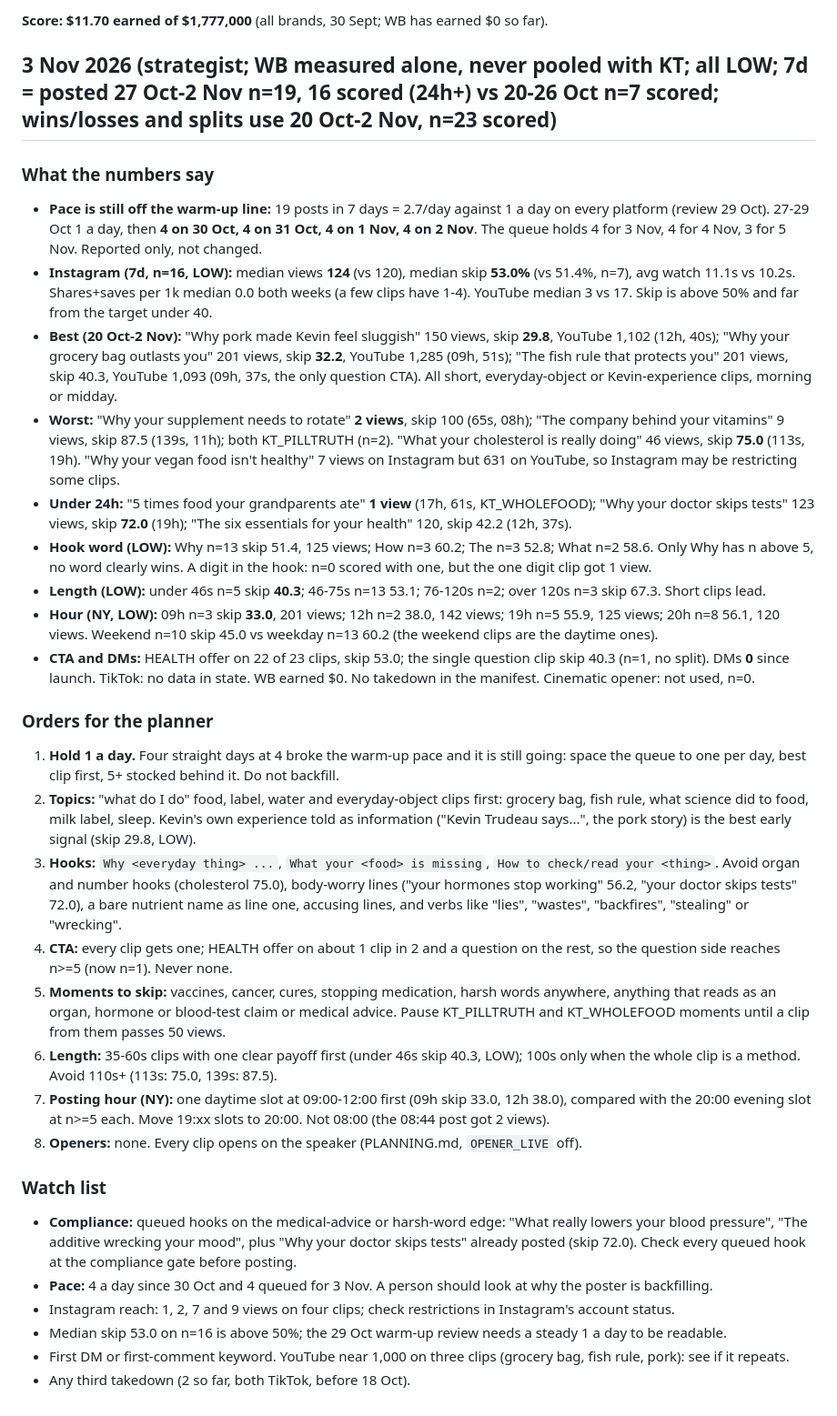
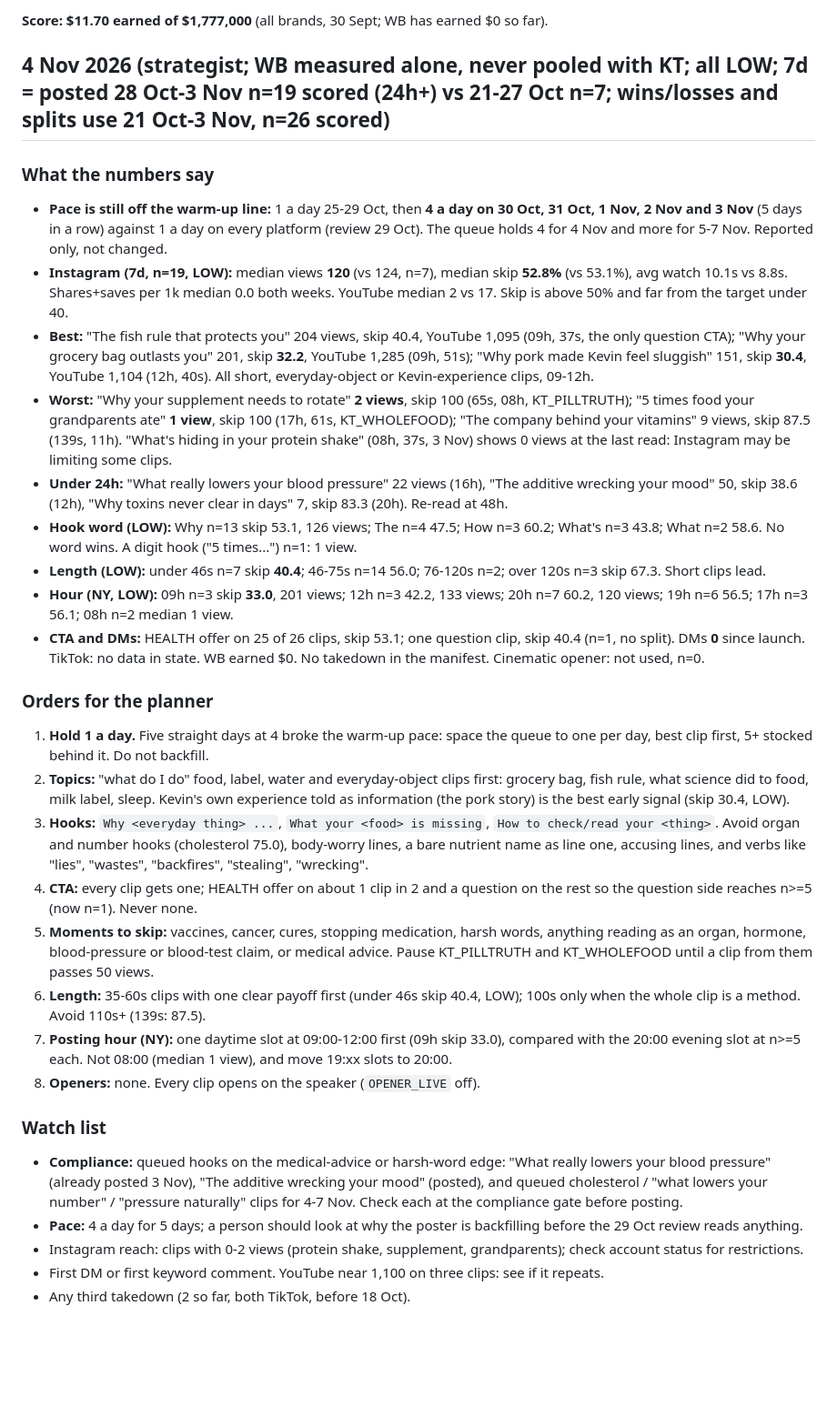
Before and after one commit to kamaycampos/wb-factory, a Markdown page: factory/STRATEGY.md, the part around the change. Shown at 91% size. Rendered like a GitHub page; blank space fills up the shorter version.

Commit message:
weekly plans from claude/strategy-2026-11-04: factory/STRATEGY.md

```diff
--- a/factory/STRATEGY.md
+++ b/factory/STRATEGY.md
@@ -6,33 +6,32 @@ edges, compliance, `my_brand/lane.json` or `my_brand/BRAND.md`. Every order carr
 
 **Score: $11.70 earned of $1,777,000** (all brands, 30 Sept; WB has earned $0 so far).
 
-## 3 Nov 2026 (strategist; WB measured alone, never pooled with KT; all LOW; 7d = posted 27 Oct-2 Nov n=19, 16 scored (24h+) vs 20-26 Oct n=7 scored; wins/losses and splits use 20 Oct-2 Nov, n=23 scored)
+## 4 Nov 2026 (strategist; WB measured alone, never pooled with KT; all LOW; 7d = posted 28 Oct-3 Nov n=19 scored (24h+) vs 21-27 Oct n=7; wins/losses and splits use 21 Oct-3 Nov, n=26 scored)
 
 ### What the numbers say
-- **Pace is still off the warm-up line:** 19 posts in 7 days = 2.7/day against 1 a day on every platform (review 29 Oct). 27-29 Oct 1 a day, then **4 on 30 Oct, 4 on 31 Oct, 4 on 1 Nov, 4 on 2 Nov**. The queue holds 4 for 3 Nov, 4 for 4 Nov, 3 for 5 Nov. Reported only, not changed.
-- **Instagram (7d, n=16, LOW):** median views **124** (vs 120), median skip **53.0%** (vs 51.4%, n=7), avg watch 11.1s vs 10.2s. Shares+saves per 1k median 0.0 both weeks (a few clips have 1-4). YouTube median 3 vs 17. Skip is above 50% and far from the target under 40.
-- **Best (20 Oct-2 Nov):** "Why pork made Kevin feel sluggish" 150 views, skip **29.8**, YouTube 1,102 (12h, 40s); "Why your grocery bag outlasts you" 201 views, skip **32.2**, YouTube 1,285 (09h, 51s); "The fish rule that protects you" 201 views, skip 40.3, YouTube 1,093 (09h, 37s, the only question CTA). All short, everyday-object or Kevin-experience clips, morning or midday.
-- **Worst:** "Why your supplement needs to rotate" **2 views**, skip 100 (65s, 08h); "The company behind your vitamins" 9 views, skip 87.5 (139s, 11h); both KT_PILLTRUTH (n=2). "What your cholesterol is really doing" 46 views, skip **75.0** (113s, 19h). "Why your vegan food isn't healthy" 7 views on Instagram but 631 on YouTube, so Instagram may be restricting some clips.
-- **Under 24h:** "5 times food your grandparents ate" **1 view** (17h, 61s, KT_WHOLEFOOD); "Why your doctor skips tests" 123 views, skip **72.0** (19h); "The six essentials for your health" 120, skip 42.2 (12h, 37s).
-- **Hook word (LOW):** Why n=13 skip 51.4, 125 views; How n=3 60.2; The n=3 52.8; What n=2 58.6. Only Why has n above 5, no word clearly wins. A digit in the hook: n=0 scored with one, but the one digit clip got 1 view.
-- **Length (LOW):** under 46s n=5 skip **40.3**; 46-75s n=13 53.1; 76-120s n=2; over 120s n=3 skip 67.3. Short clips lead.
-- **Hour (NY, LOW):** 09h n=3 skip **33.0**, 201 views; 12h n=2 38.0, 142 views; 19h n=5 55.9, 125 views; 20h n=8 56.1, 120 views. Weekend n=10 skip 45.0 vs weekday n=13 60.2 (the weekend clips are the daytime ones).
-- **CTA and DMs:** HEALTH offer on 22 of 23 clips, skip 53.0; the single question clip skip 40.3 (n=1, no split). DMs **0** since launch. TikTok: no data in state. WB earned $0. No takedown in the manifest. Cinematic opener: not used, n=0.
+- **Pace is still off the warm-up line:** 1 a day 25-29 Oct, then **4 a day on 30 Oct, 31 Oct, 1 Nov, 2 Nov and 3 Nov** (5 days in a row) against 1 a day on every platform (review 29 Oct). The queue holds 4 for 4 Nov and more for 5-7 Nov. Reported only, not changed.
+- **Instagram (7d, n=19, LOW):** median views **120** (vs 124, n=7), median skip **52.8%** (vs 53.1%), avg watch 10.1s vs 8.8s. Shares+saves per 1k median 0.0 both weeks. YouTube median 2 vs 17. Skip is above 50% and far from the target under 40.
+- **Best:** "The fish rule that protects you" 204 views, skip 40.4, YouTube 1,095 (09h, 37s, the only question CTA); "Why your grocery bag outlasts you" 201, skip **32.2**, YouTube 1,285 (09h, 51s); "Why pork made Kevin feel sluggish" 151, skip **30.4**, YouTube 1,104 (12h, 40s). All short, everyday-object or Kevin-experience clips, 09-12h.
+- **Worst:** "Why your supplement needs to rotate" **2 views**, skip 100 (65s, 08h, KT_PILLTRUTH); "5 times food your grandparents ate" **1 view**, skip 100 (17h, 61s, KT_WHOLEFOOD); "The company behind your vitamins" 9 views, skip 87.5 (139s, 11h). "What's hiding in your protein shake" (08h, 37s, 3 Nov) shows 0 views at the last read: Instagram may be limiting some clips.
+- **Under 24h:** "What really lowers your blood pressure" 22 views (16h), "The additive wrecking your mood" 50, skip 38.6 (12h), "Why toxins never clear in days" 7, skip 83.3 (20h). Re-read at 48h.
+- **Hook word (LOW):** Why n=13 skip 53.1, 126 views; The n=4 47.5; How n=3 60.2; What's n=3 43.8; What n=2 58.6. No word wins. A digit hook ("5 times...") n=1: 1 view.
+- **Length (LOW):** under 46s n=7 skip **40.4**; 46-75s n=14 56.0; 76-120s n=2; over 120s n=3 skip 67.3. Short clips lead.
+- **Hour (NY, LOW):** 09h n=3 skip **33.0**, 201 views; 12h n=3 42.2, 133 views; 20h n=7 60.2, 120 views; 19h n=6 56.5; 17h n=3 56.1; 08h n=2 median 1 view.
+- **CTA and DMs:** HEALTH offer on 25 of 26 clips, skip 53.1; one question clip, skip 40.4 (n=1, no split). DMs **0** since launch. TikTok: no data in state. WB earned $0. No takedown in the manifest. Cinematic opener: not used, n=0.
 
 ### Orders for the planner
-1. **Hold 1 a day.** Four straight days at 4 broke the warm-up pace and it is still going: space the queue to one per day, best clip first, 5+ stocked behind it. Do not backfill.
-2. **Topics:** "what do I do" food, label, water and everyday-object clips first: grocery bag, fish rule, what science did to food, milk label, sleep. Kevin's own experience told as information ("Kevin Trudeau says...", the pork story) is the best early signal (skip 29.8, LOW).
-3. **Hooks:** `Why <everyday thing> ...`, `What your <food> is missing`, `How to check/read your <thing>`. Avoid organ and number hooks (cholesterol 75.0), body-worry lines ("your hormones stop working" 56.2, "your doctor skips tests" 72.0), a bare nutrient name as line one, accusing lines, and verbs like "lies", "wastes", "backfires", "stealing" or "wrecking".
-4. **CTA:** every clip gets one; HEALTH offer on about 1 clip in 2 and a question on the rest, so the question side reaches n>=5 (now n=1). Never none.
-5. **Moments to skip:** vaccines, cancer, cures, stopping medication, harsh words anywhere, anything that reads as an organ, hormone or blood-test claim or medical advice. Pause KT_PILLTRUTH and KT_WHOLEFOOD moments until a clip from them passes 50 views.
-6. **Length:** 35-60s clips with one clear payoff first (under 46s skip 40.3, LOW); 100s only when the whole clip is a method. Avoid 110s+ (113s: 75.0, 139s: 87.5).
-7. **Posting hour (NY):** one daytime slot at 09:00-12:00 first (09h skip 33.0, 12h 38.0), compared with the 20:00 evening slot at n>=5 each. Move 19:xx slots to 20:00. Not 08:00 (the 08:44 post got 2 views).
-8. **Openers:** none. Every clip opens on the speaker (PLANNING.md, `OPENER_LIVE` off).
+1. **Hold 1 a day.** Five straight days at 4 broke the warm-up pace: space the queue to one per day, best clip first, 5+ stocked behind it. Do not backfill.
+2. **Topics:** "what do I do" food, label, water and everyday-object clips first: grocery bag, fish rule, what science did to food, milk label, sleep. Kevin's own experience told as information (the pork story) is the best early signal (skip 30.4, LOW).
+3. **Hooks:** `Why <everyday thing> ...`, `What your <food> is missing`, `How to check/read your <thing>`. Avoid organ and number hooks (cholesterol 75.0), body-worry lines, a bare nutrient name as line one, accusing lines, and verbs like "lies", "wastes", "backfires", "stealing", "wrecking".
+4. **CTA:** every clip gets one; HEALTH offer on about 1 clip in 2 and a question on the rest so the question side reaches n>=5 (now n=1). Never none.
+5. **Moments to skip:** vaccines, cancer, cures, stopping medication, harsh words, anything reading as an organ, hormone, blood-pressure or blood-test claim, or medical advice. Pause KT_PILLTRUTH and KT_WHOLEFOOD until a clip from them passes 50 views.
+6. **Length:** 35-60s clips with one clear payoff first (under 46s skip 40.4, LOW); 100s only when the whole clip is a method. Avoid 110s+ (139s: 87.5).
+7. **Posting hour (NY):** one daytime slot at 09:00-12:00 first (09h skip 33.0), compared with the 20:00 evening slot at n>=5 each. Not 08:00 (median 1 view), and move 19:xx slots to 20:00.
+8. **Openers:** none. Every clip opens on the speaker (`OPENER_LIVE` off).
 
 ### Watch list
-- **Compliance:** queued hooks on the medical-advice or harsh-word edge: "What really lowers your blood pressure", "The additive wrecking your mood", plus "Why your doctor skips tests" already posted (skip 72.0). Check every queued hook at the compliance gate before posting.
-- **Pace:** 4 a day since 30 Oct and 4 queued for 3 Nov. A person should look at why the poster is backfilling.
-- Instagram reach: 1, 2, 7 and 9 views on four clips; check restrictions in Instagram's account status.
-- Median skip 53.0 on n=16 is above 50%; the 29 Oct warm-up review needs a steady 1 a day to be readable.
-- First DM or first-comment keyword. YouTube near 1,000 on three clips (grocery bag, fish rule, pork): see if it repeats.
+- **Compliance:** queued hooks on the medical-advice or harsh-word edge: "What really lowers your blood pressure" (already posted 3 Nov), "The additive wrecking your mood" (posted), and queued cholesterol / "what lowers your number" / "pressure naturally" clips for 4-7 Nov. Check each at the compliance gate before posting.
+- **Pace:** 4 a day for 5 days; a person should look at why the poster is backfilling before the 29 Oct review reads anything.
+- Instagram reach: clips with 0-2 views (protein shake, supplement, grandparents); check account status for restrictions.
+- First DM or first keyword comment. YouTube near 1,100 on three clips: see if it repeats.
 - Any third takedown (2 so far, both TikTok, before 18 Oct).
```
